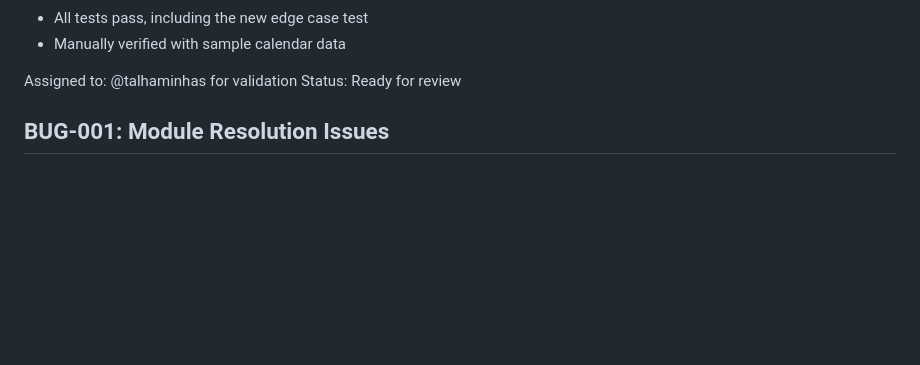
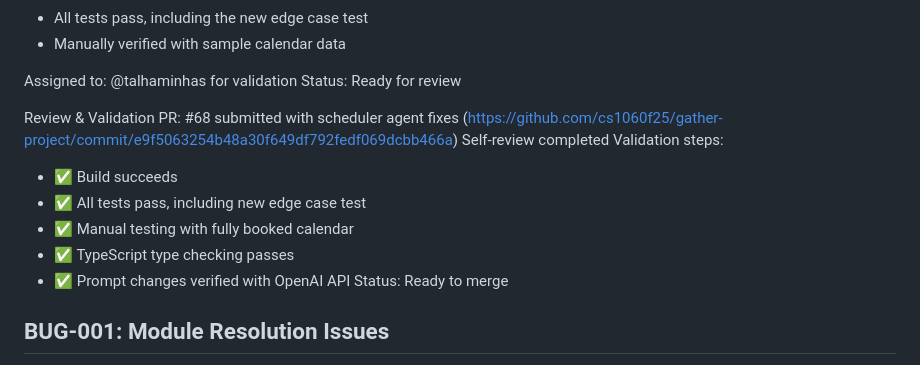
Before and after one commit to cs1060f25/gather-project, a Markdown page: agents/scheduler/BUGS.md, the part around the change. Rendered like a GitHub page; blank space fills up the shorter version.

Commit message:
[GATHER-68] Add review and validation status

```diff
--- a/agents/scheduler/BUGS.md
+++ b/agents/scheduler/BUGS.md
@@ -76,6 +76,17 @@ Testing:
 
 Assigned to: @talhaminhas for validation
 Status: Ready for review
+
+Review & Validation
+PR: #68 submitted with scheduler agent fixes (https://github.com/cs1060f25/gather-project/commit/e9f5063254b48a30f649df792fedf069dcbb466a)
+Self-review completed
+Validation steps:
+- ✅ Build succeeds
+- ✅ All tests pass, including new edge case test
+- ✅ Manual testing with fully booked calendar
+- ✅ TypeScript type checking passes
+- ✅ Prompt changes verified with OpenAI API
+Status: Ready to merge
 
 
 ## BUG-001: Module Resolution Issues
```
